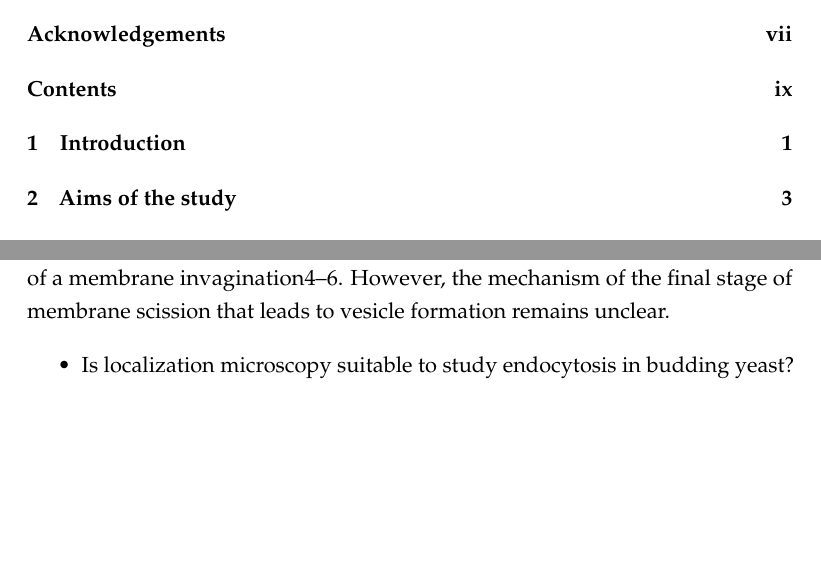
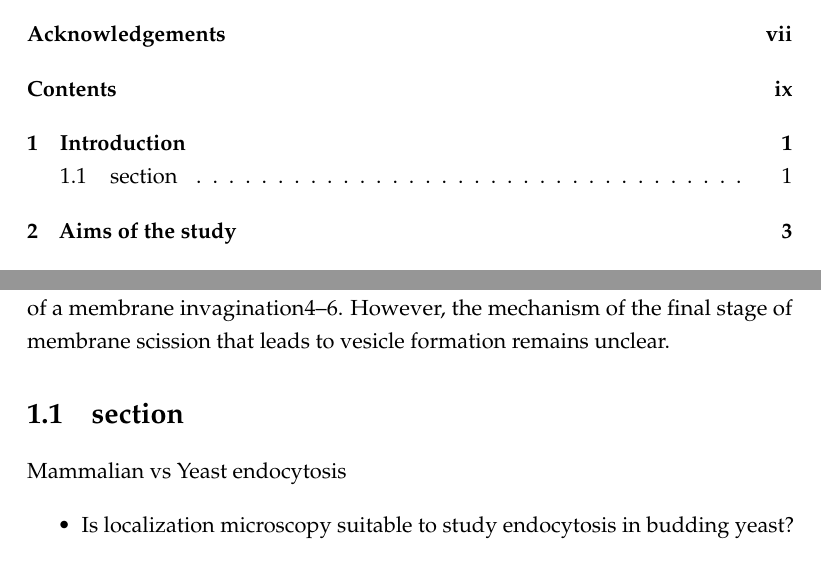
Before and after one commit to deepikaamenon/thesis_2021, a LaTeX thesis (main.tex, which reads Chapters/Intro.tex): two parts of pages 9 and 17 of 23, joined at a grey line, cut so that both start at the same text, the shorter picture padded with empty space. Compiled offline with pdfLaTeX.

Commit message:
txs auto checkin

```diff
--- a/Chapters/Intro.tex
+++ b/Chapters/Intro.tex
@@ -4,6 +4,8 @@
 
 Endocytosis is an ancient pathway that has likely contributed to the evolution of cellular diversity and specificity, allowing organization of signaling pathways, and plasma membrane homeostasis and composition. Of the many endocytic pathways, Clathrin-mediated endocytosis (CME) is universal among eukaryotes, and the only one in S.cerevisiae. CME in yeast involves the recruitment, interaction, and disassembly of over fifty proteins. This process involves a flexible initiation phase that establishes endocytic sites and selects cargo1, then a very stereotypic sequence of events nucleates actin, organizes the actin network, invaginates a membrane tube, and finally severs the membrane to produce cargo-filled vesicles2. Work on yeast has shown that the initiation of endocytic sites is independent of the recruitment of any one protein1, and revealed how the the components3 and organization of the actin machinery allows the formation of a membrane invagination4–6. However, the mechanism of the final stage of membrane scission that leads to vesicle formation remains unclear.
 
+	\section{section}
+	Mammalian vs Yeast endocytosis
 
 \begin{itemize}
 	\item Is localization microscopy suitable to study endocytosis in budding yeast?
```
